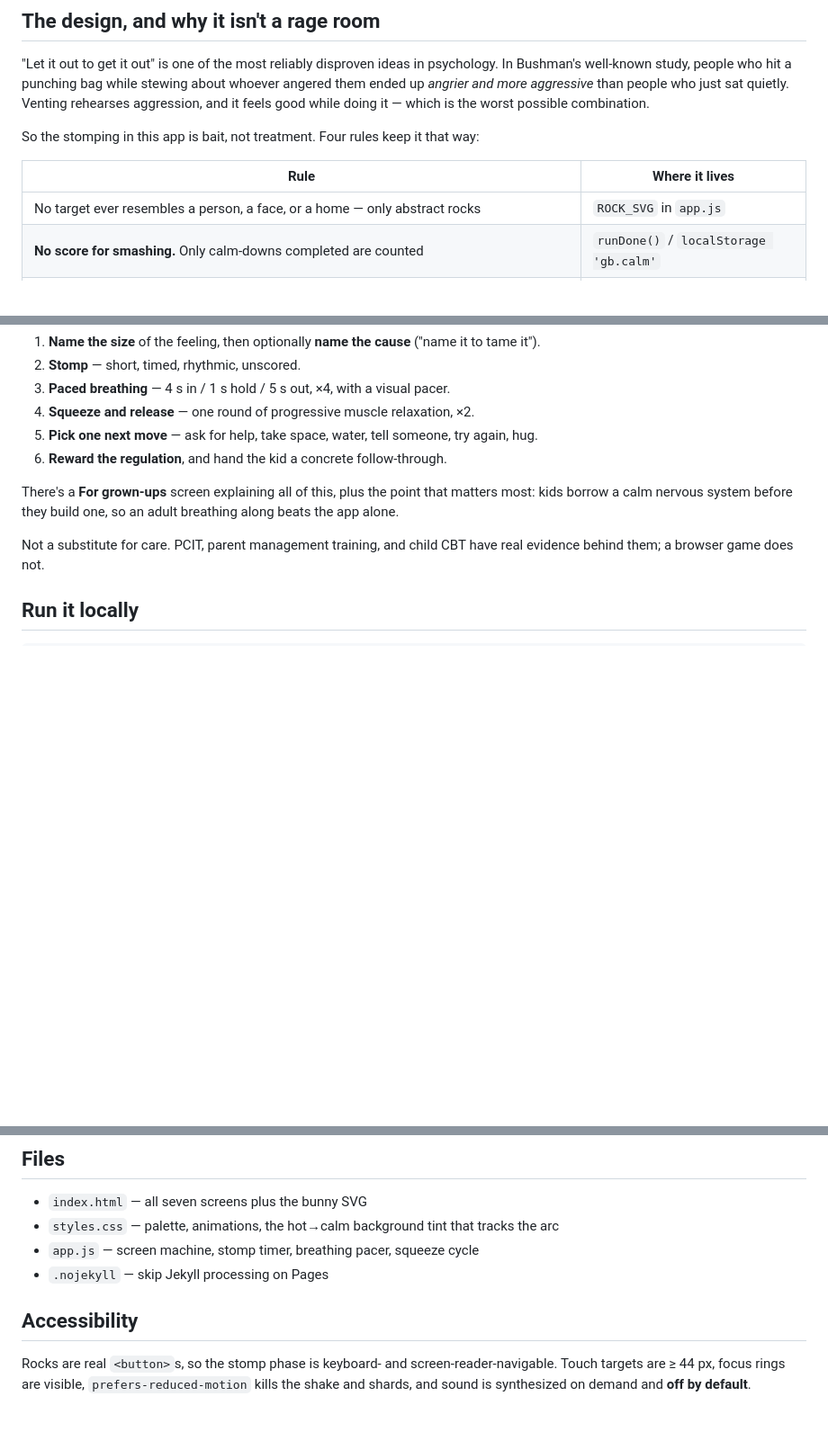
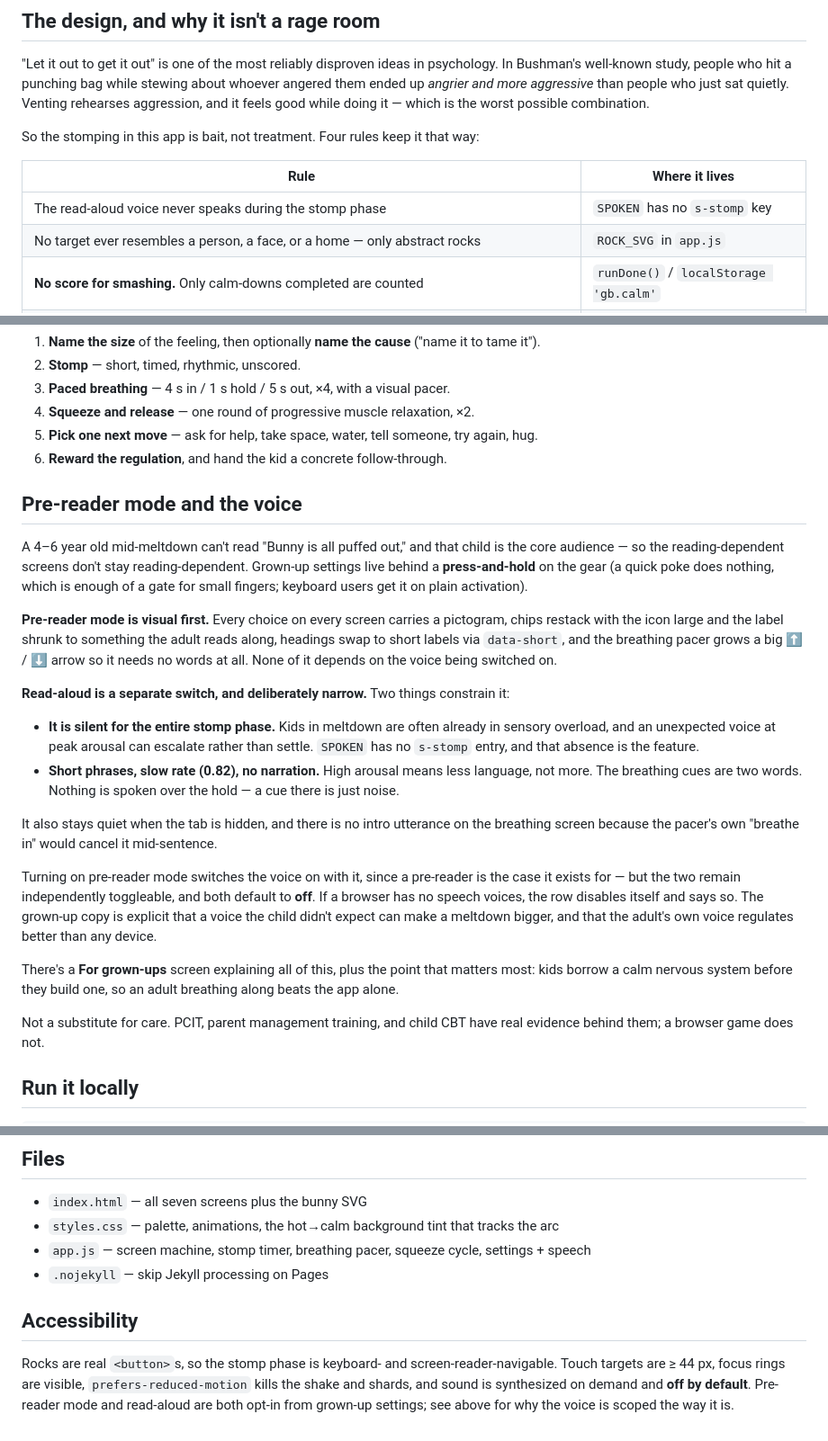
Before and after one commit to minormending/grumpy-bunny, a Markdown page: README.md, 3 parts joined by grey strips. Shown at 90% size. Drawn GitHub-style; blank space fills up the shorter version.

Commit message:
Document pre-reader mode and why the voice is scoped
Records the reasoning a future change is most likely to undo: that the
read-aloud silence during the stomp phase is deliberate, and that pre-reader
mode has to work with the voice switched off.

Co-Authored-By: Claude Opus 5 <noreply@anthropic.com>

```diff
--- a/README.md
+++ b/README.md
@@ -15,6 +15,7 @@ So the stomping in this app is bait, not treatment. Four rules keep it that way:
 
 | Rule | Where it lives |
 | --- | --- |
+| The read-aloud voice never speaks during the stomp phase | `SPOKEN` has no `s-stomp` key |
 | No target ever resembles a person, a face, or a home — only abstract rocks | `ROCK_SVG` in `app.js` |
 | **No score for smashing.** Only calm-downs completed are counted | `runDone()` / `localStorage 'gb.calm'` |
 | Arousal curve is scripted downward — the meter drains on a timer, spawn rate decays, and it always hands off to breathing | `runStomp()` |
@@ -28,6 +29,35 @@ The rest of the arc is the actual intervention, in the order clinicians usually
 4. **Squeeze and release** — one round of progressive muscle relaxation, ×2.
 5. **Pick one next move** — ask for help, take space, water, tell someone, try again, hug.
 6. **Reward the regulation**, and hand the kid a concrete follow-through.
+
+## Pre-reader mode and the voice
+
+A 4–6 year old mid-meltdown can't read "Bunny is all puffed out," and that child is the core
+audience — so the reading-dependent screens don't stay reading-dependent. Grown-up settings live
+behind a **press-and-hold** on the gear (a quick poke does nothing, which is enough of a gate for
+small fingers; keyboard users get it on plain activation).
+
+**Pre-reader mode is visual first.** Every choice on every screen carries a pictogram, chips
+restack with the icon large and the label shrunk to something the adult reads along, headings swap
+to short labels via `data-short`, and the breathing pacer grows a big ⬆ / ⬇ arrow so it needs no
+words at all. None of it depends on the voice being switched on.
+
+**Read-aloud is a separate switch, and deliberately narrow.** Two things constrain it:
+
+- **It is silent for the entire stomp phase.** Kids in meltdown are often already in sensory
+  overload, and an unexpected voice at peak arousal can escalate rather than settle. `SPOKEN` has
+  no `s-stomp` entry, and that absence is the feature.
+- **Short phrases, slow rate (0.82), no narration.** High arousal means less language, not more.
+  The breathing cues are two words. Nothing is spoken over the hold — a cue there is just noise.
+
+It also stays quiet when the tab is hidden, and there is no intro utterance on the breathing screen
+because the pacer's own "breathe in" would cancel it mid-sentence.
+
+Turning on pre-reader mode switches the voice on with it, since a pre-reader is the case it exists
+for — but the two remain independently toggleable, and both default to **off**. If a browser has no
+speech voices, the row disables itself and says so. The grown-up copy is explicit that a voice the
+child didn't expect can make a meltdown bigger, and that the adult's own voice regulates better
+than any device.
 
 There's a **For grown-ups** screen explaining all of this, plus the point that matters most: kids
 borrow a calm nervous system before they build one, so an adult breathing along beats the app alone.
@@ -63,11 +93,12 @@ GitHub serves the files as-is.
 
 - `index.html` — all seven screens plus the bunny SVG
 - `styles.css` — palette, animations, the hot→calm background tint that tracks the arc
-- `app.js` — screen machine, stomp timer, breathing pacer, squeeze cycle
+- `app.js` — screen machine, stomp timer, breathing pacer, squeeze cycle, settings + speech
 - `.nojekyll` — skip Jekyll processing on Pages
 
 ## Accessibility
 
 Rocks are real `<button>`s, so the stomp phase is keyboard- and screen-reader-navigable. Touch targets
 are ≥ 44 px, focus rings are visible, `prefers-reduced-motion` kills the shake and shards, and sound
-is synthesized on demand and **off by default**.
+is synthesized on demand and **off by default**. Pre-reader mode and read-aloud are both opt-in from
+grown-up settings; see above for why the voice is scoped the way it is.
```
